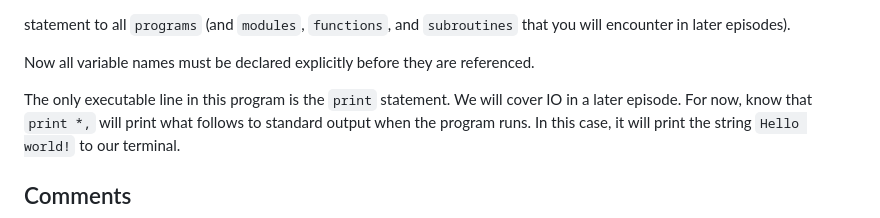
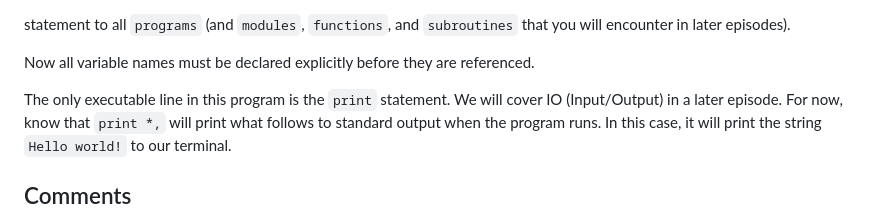
Before and after one commit to carpentries-incubator/intro-to-modern-fortran, a Markdown page: episodes/01-trivial-program.md, the part around the change. Drawn GitHub-style.

Commit message:
Explain the abbreviation IO on first usage

```diff
--- a/episodes/01-trivial-program.md
+++ b/episodes/01-trivial-program.md
@@ -80,7 +80,7 @@ statement to all `programs`
 Now all variable names must be declared explicitly before they are referenced.
 
 The only executable line in this program is the `print` statement.
-We will cover IO in a later episode.
+We will cover IO (Input/Output) in a later episode.
 For now, know that `print *,` will print what follows
 to standard output when the program runs.
 In this case, it will print the string `Hello world!` to our terminal.
```
